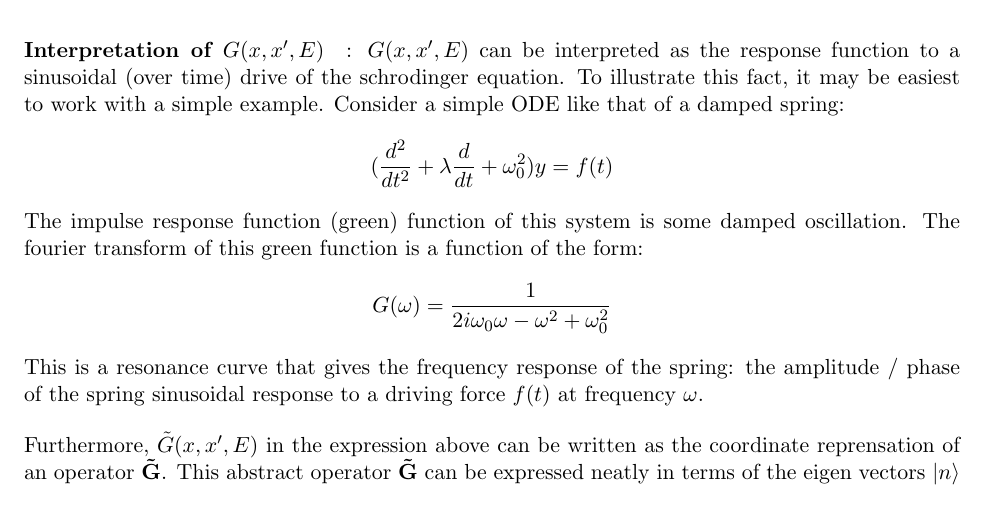
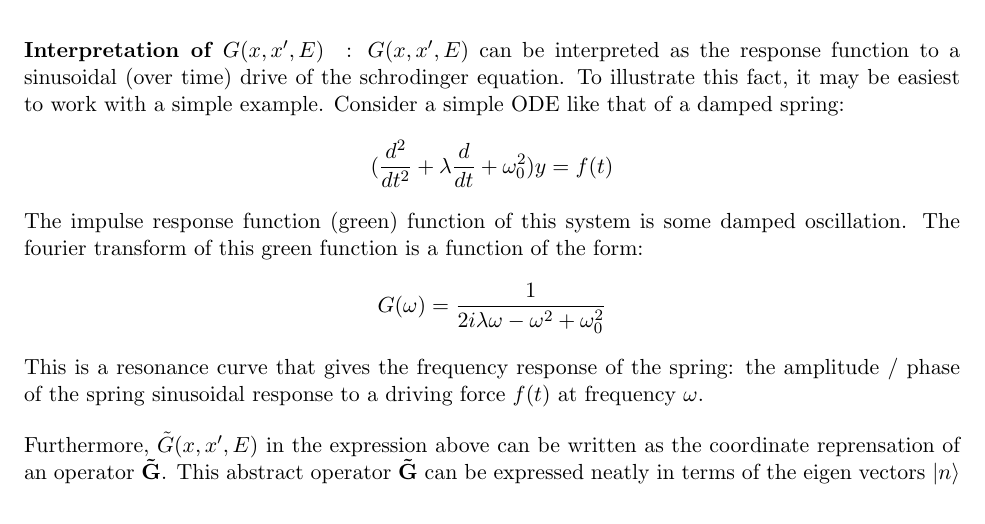
Before and after one commit to tranphysics/math-physics, a LaTeX document (qft_gifted_amateur_soln.tex): part of page 10 of 14, cut so that both start at the same text. Compiled offline with pdfLaTeX.

Commit message:
Add files via upload

```diff
--- a/qft_gifted_amateur_soln.tex
+++ b/qft_gifted_amateur_soln.tex
@@ -411,7 +411,7 @@ $$ f(t) = \int {d \omega \over 2 \pi} \tilde{f}(\omega) e^{i \omega t}$$
 \paragraph{Interpretation of $G(x, x', E)$}:
 $G(x, x', E)$ can be interpreted as the response function to a sinusoidal (over time) drive of the schrodinger equation.  To illustrate this fact, it may be easiest to work with a simple example.  Consider a simple ODE like that of a damped spring: $$({d^2 \over dt^2} + \lambda {d \over dt} +  \omega_0^2) y = f(t)$$
 The impulse response function (green) function of this system is some damped oscillation. The fourier transform of this green function is a function of the form:
-$$G(\omega) = {1 \over 2 i \omega_0 \omega - \omega^2 + \omega_0^2}$$
+$$G(\omega) = {1 \over 2 i \lambda \omega - \omega^2 + \omega_0^2}$$
 This is a resonance curve that gives the frequency response of the spring: the amplitude / phase of the spring sinusoidal response to a driving force $f(t)$ at frequency $\omega$.
 
 Furthermore, $\tilde{G}(x, x', E)$ in the expression above can be written as the coordinate reprensation of an operator $\mathbf{\tilde{G}}$.
```
Also changed, not shown: qft_gifted_amateur_soln.pdf.
